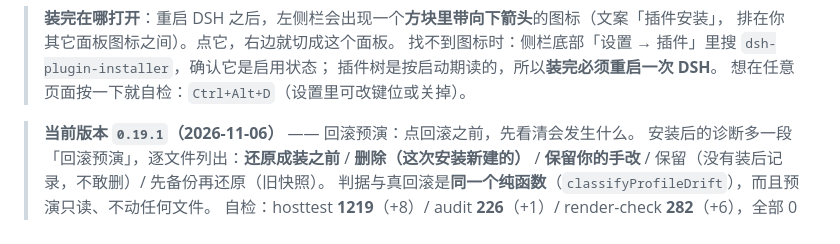
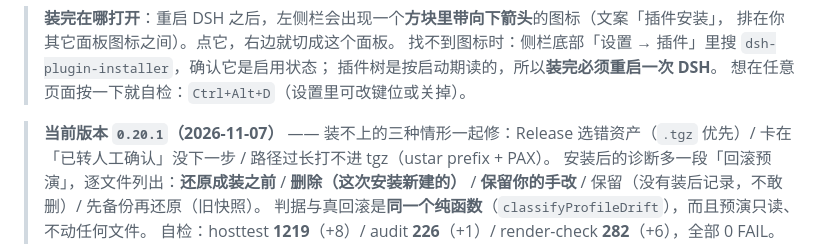
Before and after one commit to JHboy203/dsh-plugin-installer, a Markdown page: README.md, the part around the change. GitHub-like rendering.

```diff
--- a/README.md
+++ b/README.md
@@ -17,7 +17,7 @@
 > 插件树是按启动期读的，所以**装完必须重启一次 DSH**。
 > 想在任意页面按一下就自检：`Ctrl+Alt+D`（设置里可改键位或关掉）。
 
-> **当前版本 `0.19.1`（2026-11-06）** —— 回滚预演：点回滚之前，先看清会发生什么。
+> **当前版本 `0.20.1`（2026-11-07）** —— 装不上的三种情形一起修：Release 选错资产（`.tgz` 优先）/ 卡在「已转人工确认」没下一步 / 路径过长打不进 tgz（ustar prefix + PAX）。
 > 安装后的诊断多一段「回滚预演」，逐文件列出：**还原成装之前** / **删除（这次安装新建的）** /
 > **保留你的手改** / 保留（没有装后记录，不敢删）/ 先备份再还原（旧快照）。
 > 判据与真回滚是**同一个纯函数**（`classifyProfileDrift`），而且预演只读、不动任何文件。
```
Also changed, not shown: README.en.md (+1 -1 lines).
